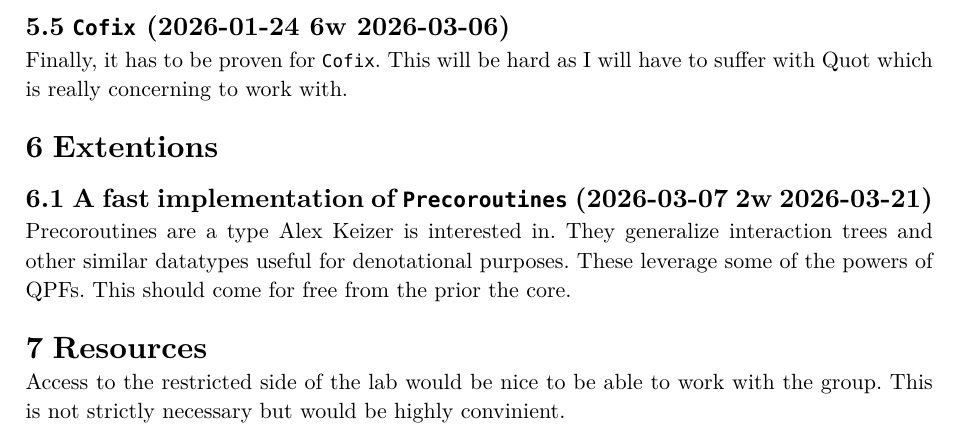
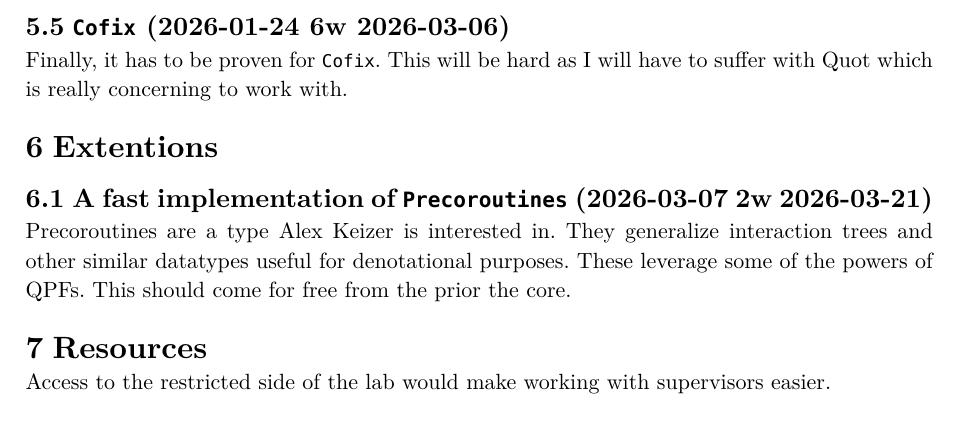
Before and after one commit to Equilibris/dissertation, a Typst document (proposal.typ): part of page 4 of 4, cut so that both start at the same text. The pictures show the PDF file proposal.pdf that the author committed with the source.

Commit message:
fix resources

```diff
--- a/proposal.typ
+++ b/proposal.typ
@@ -219,5 +219,4 @@ This should come for free from the prior the core.
 
 = Resources
 
-Access to the restricted side of the lab would be nice to be able to work with the group.
-This is not strictly necessary but would be highly convinient.
+Access to the restricted side of the lab would make working with supervisors easier.
```
Also changed, not shown: proposal.pdf, proposal.typ (10 more changed lines).
